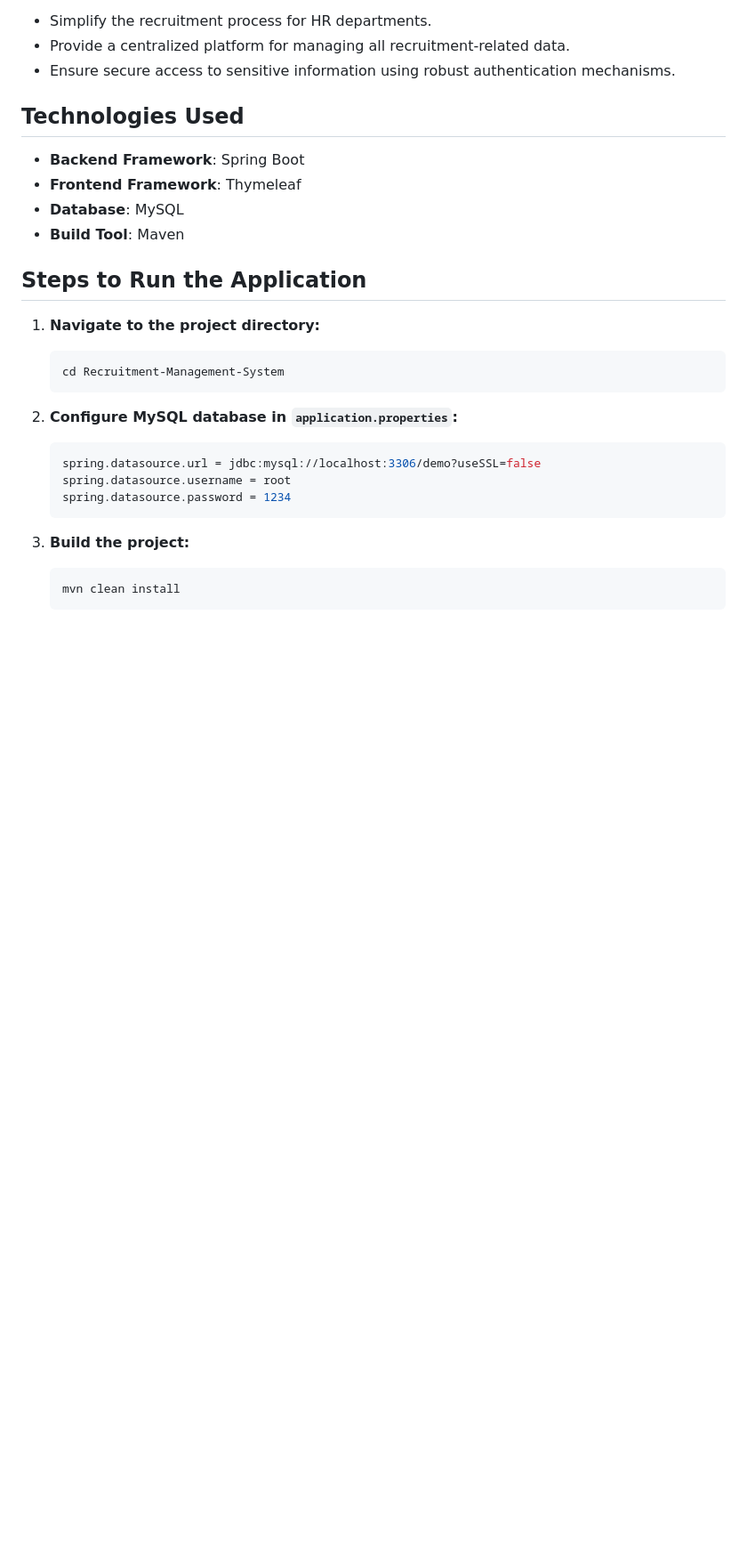
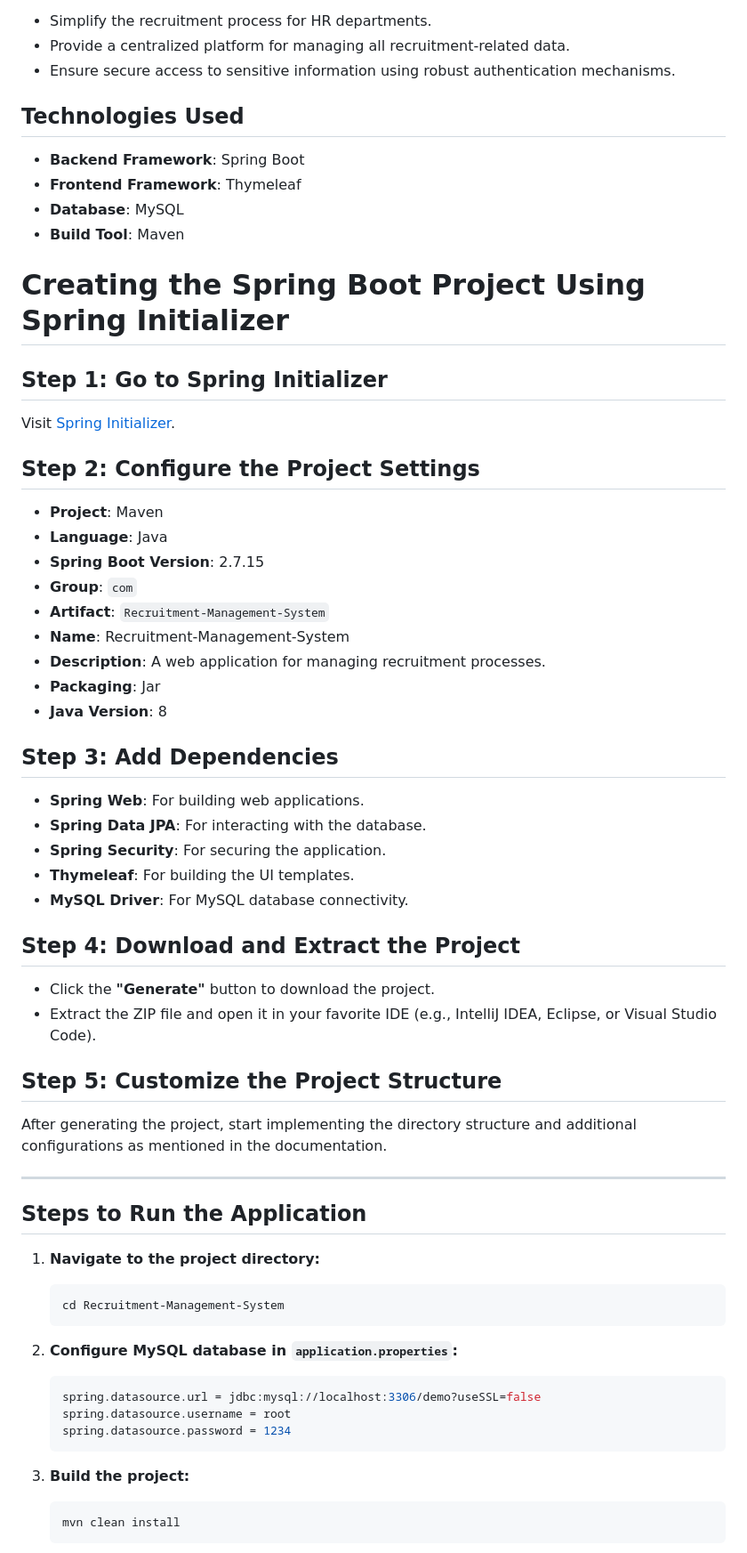
Before and after one commit to limjiajun/RecruitmentManagementSystemApplication, a Markdown page: README.md, the part around the change. Shown: that part at 89% size. GitHub-like rendering; blank space fills up the shorter version.

```diff
--- a/README.md
+++ b/README.md
@@ -23,7 +23,39 @@ The project aims to:
 - **Database**: MySQL
 - **Build Tool**: Maven
 
+# Creating the Spring Boot Project Using Spring Initializer
 
+## Step 1: Go to Spring Initializer
+Visit [Spring Initializer](https://start.spring.io).
+
+## Step 2: Configure the Project Settings
+
+- **Project**: Maven
+- **Language**: Java
+- **Spring Boot Version**: 2.7.15
+- **Group**: `com`
+- **Artifact**: `Recruitment-Management-System`
+- **Name**: Recruitment-Management-System
+- **Description**: A web application for managing recruitment processes.
+- **Packaging**: Jar
+- **Java Version**: 8
+
+## Step 3: Add Dependencies
+
+- **Spring Web**: For building web applications.
+- **Spring Data JPA**: For interacting with the database.
+- **Spring Security**: For securing the application.
+- **Thymeleaf**: For building the UI templates.
+- **MySQL Driver**: For MySQL database connectivity.
+
+## Step 4: Download and Extract the Project
+- Click the **"Generate"** button to download the project.
+- Extract the ZIP file and open it in your favorite IDE (e.g., IntelliJ IDEA, Eclipse, or Visual Studio Code).
+
+## Step 5: Customize the Project Structure
+After generating the project, start implementing the directory structure and additional configurations as mentioned in the documentation.
+
+---
 
 ## Steps to Run the Application
 
```
